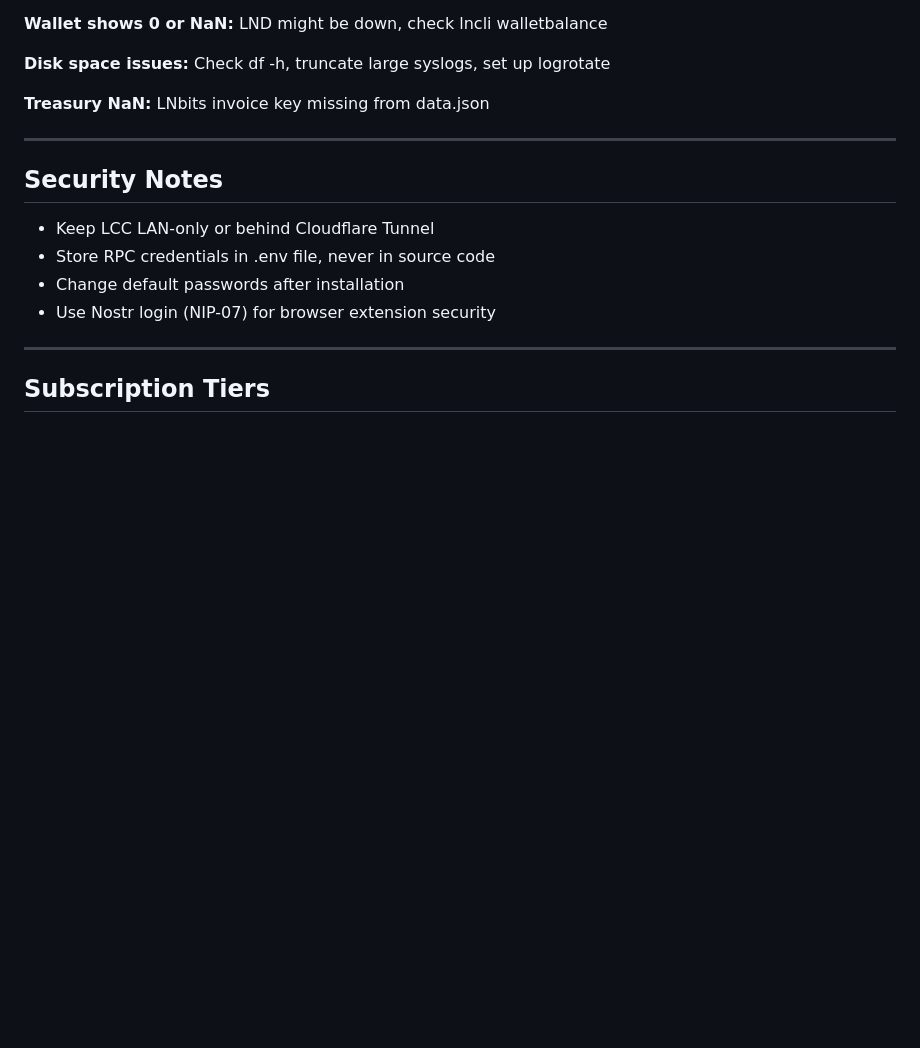
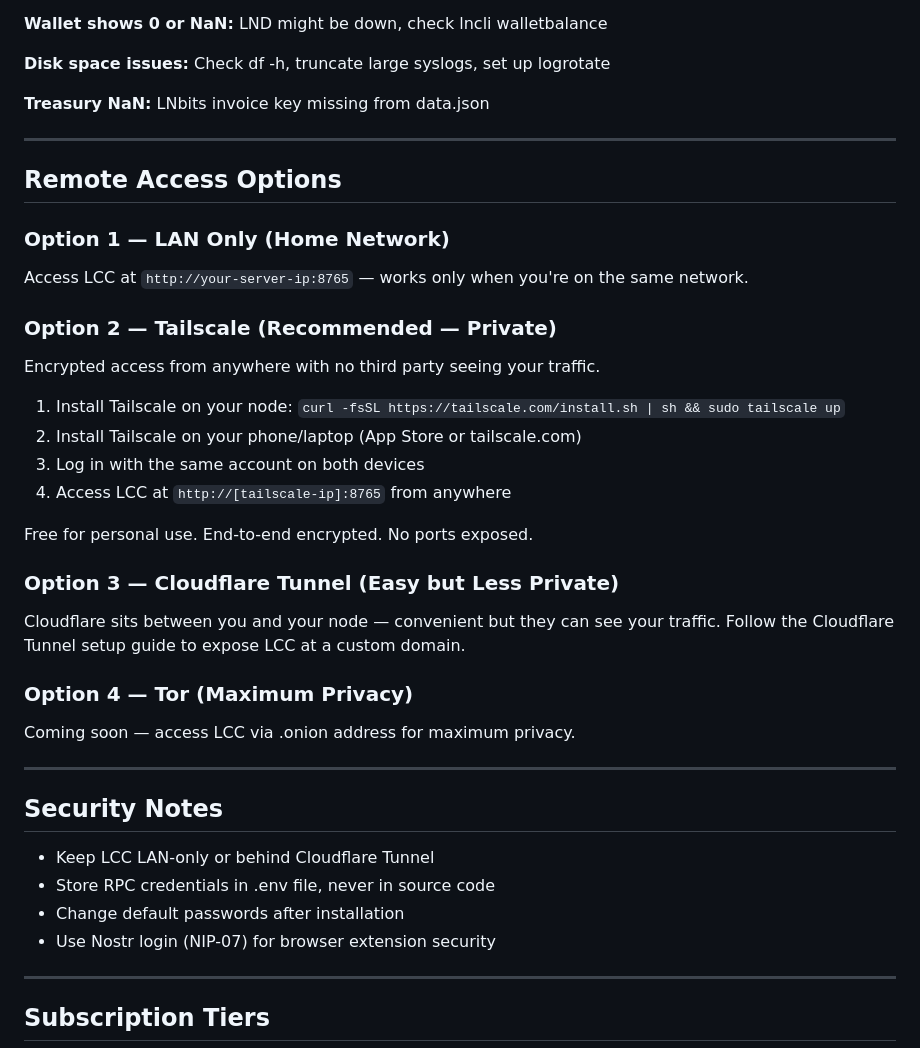
Before and after one commit to lioranecho-cpu/lightning-control-center, a Markdown page: MANUAL.md, the part around the change. Drawn GitHub-style; blank space fills up the shorter version.

Commit message:
docs: Tailscale remote access guide added to MANUAL

```diff
--- a/MANUAL.md
+++ b/MANUAL.md
@@ -361,6 +361,29 @@ Press Ctrl+Space from any page. Type to search pages and commands. Quick actions
 
 ---
 
+## Remote Access Options
+
+### Option 1 — LAN Only (Home Network)
+Access LCC at `http://your-server-ip:8765` — works only when you're on the same network.
+
+### Option 2 — Tailscale (Recommended — Private)
+Encrypted access from anywhere with no third party seeing your traffic.
+
+1. Install Tailscale on your node: `curl -fsSL https://tailscale.com/install.sh | sh && sudo tailscale up`
+2. Install Tailscale on your phone/laptop (App Store or tailscale.com)
+3. Log in with the same account on both devices
+4. Access LCC at `http://[tailscale-ip]:8765` from anywhere
+
+Free for personal use. End-to-end encrypted. No ports exposed.
+
+### Option 3 — Cloudflare Tunnel (Easy but Less Private)
+Cloudflare sits between you and your node — convenient but they can see your traffic. Follow the Cloudflare Tunnel setup guide to expose LCC at a custom domain.
+
+### Option 4 — Tor (Maximum Privacy)
+Coming soon — access LCC via .onion address for maximum privacy.
+
+---
+
 ## Security Notes
 
 - Keep LCC LAN-only or behind Cloudflare Tunnel
```
